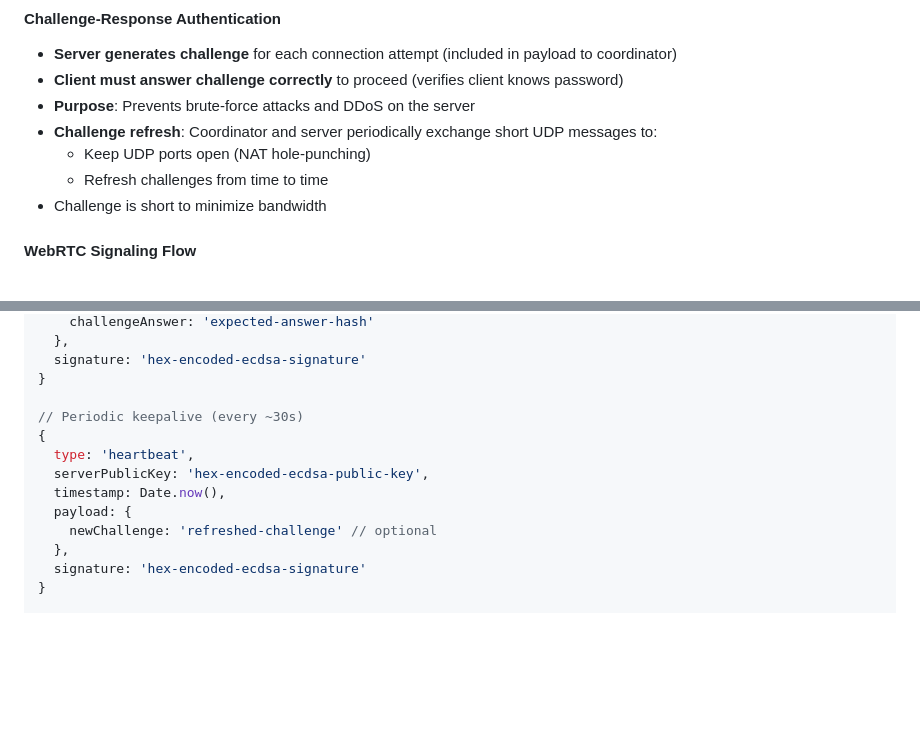
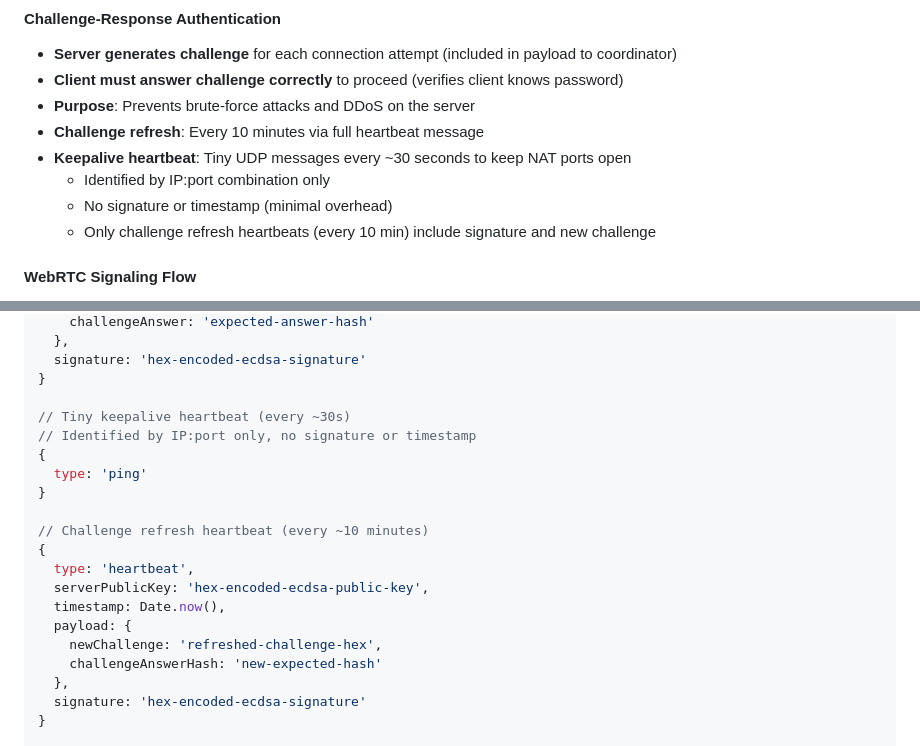
Before and after one commit to denisps/homechannel, a Markdown page: .github/copilot-instructions.md, 2 parts joined by grey strips. Rendered like a GitHub page; blank space fills up the shorter version.

```diff
--- a/.github/copilot-instructions.md
+++ b/.github/copilot-instructions.md
@@ -70,10 +70,11 @@ The project consists of three independent components:
 - **Server generates challenge** for each connection attempt (included in payload to coordinator)
 - **Client must answer challenge correctly** to proceed (verifies client knows password)
 - **Purpose**: Prevents brute-force attacks and DDoS on the server
-- **Challenge refresh**: Coordinator and server periodically exchange short UDP messages to:
-  - Keep UDP ports open (NAT hole-punching)
-  - Refresh challenges from time to time
-- Challenge is short to minimize bandwidth
+- **Challenge refresh**: Every 10 minutes via full heartbeat message
+- **Keepalive heartbeat**: Tiny UDP messages every ~30 seconds to keep NAT ports open
+  - Identified by IP:port combination only
+  - No signature or timestamp (minimal overhead)
+  - Only challenge refresh heartbeats (every 10 min) include signature and new challenge
 
 #### WebRTC Signaling Flow
 1. Server registers with coordinator, includes challenge for clients
@@ -194,13 +195,20 @@ The project consists of three independent components:
   signature: 'hex-encoded-ecdsa-signature'
 }
 
-// Periodic keepalive (every ~30s)
+// Tiny keepalive heartbeat (every ~30s)
+// Identified by IP:port only, no signature or timestamp
+{
+  type: 'ping'
+}
+
+// Challenge refresh heartbeat (every ~10 minutes)
 {
   type: 'heartbeat',
   serverPublicKey: 'hex-encoded-ecdsa-public-key',
   timestamp: Date.now(),
   payload: {
-    newChallenge: 'refreshed-challenge' // optional
+    newChallenge: 'refreshed-challenge-hex',
+    challengeAnswerHash: 'new-expected-hash'
   },
   signature: 'hex-encoded-ecdsa-signature'
 }
```
Also changed, not shown: README.md (+19 -8 lines).
